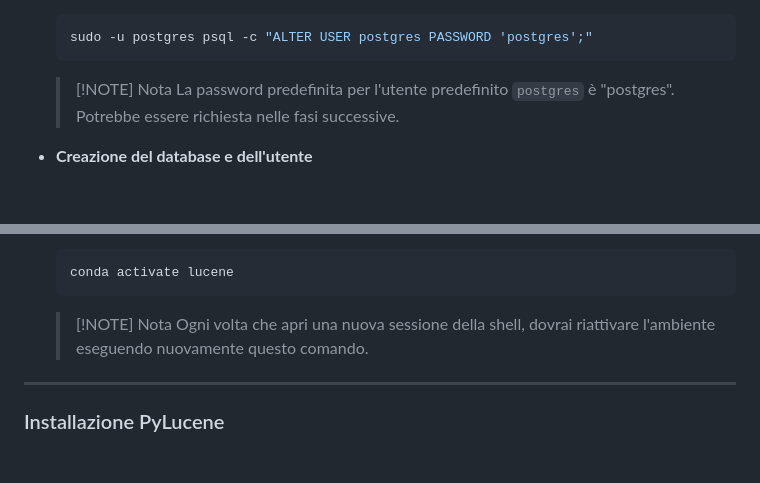
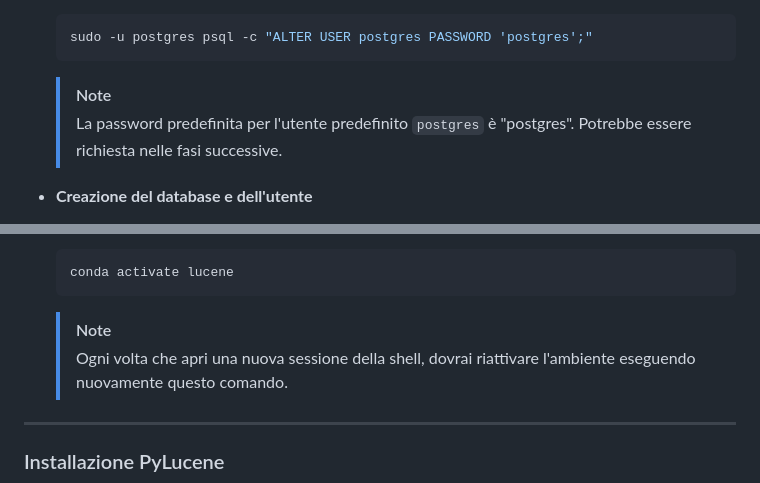
Before and after one commit to Tremors3/gestione-info, a Markdown page: README.md, 2 parts joined by grey strips. Rendered like a GitHub page; blank space fills up the shorter version.

Commit message:
Pulizia readme 2

````diff
--- a/README.md
+++ b/README.md
@@ -111,7 +111,7 @@ L'obiettivo di questa fase è assicurarsi che il servizio PostgreSQL sia attivo
     sudo -u postgres psql -c "ALTER USER postgres PASSWORD 'postgres';"
     ```
 
-    > [!NOTE] Nota
+    > [!NOTE]
     > La password predefinita per l'utente predefinito `postgres` è "postgres". Potrebbe essere richiesta nelle fasi successive.
 
 - **Creazione del database e dell'utente**
@@ -190,7 +190,7 @@ L'obiettivo di questa fase è creare un ambiente virtuale isolato in cui poter i
     conda activate lucene
     ```
 
-    > [!NOTE] Nota
+    > [!NOTE]
     > Ogni volta che apri una nuova sessione della shell, dovrai riattivare l'ambiente eseguendo nuovamente questo comando.
 
 ---
````
